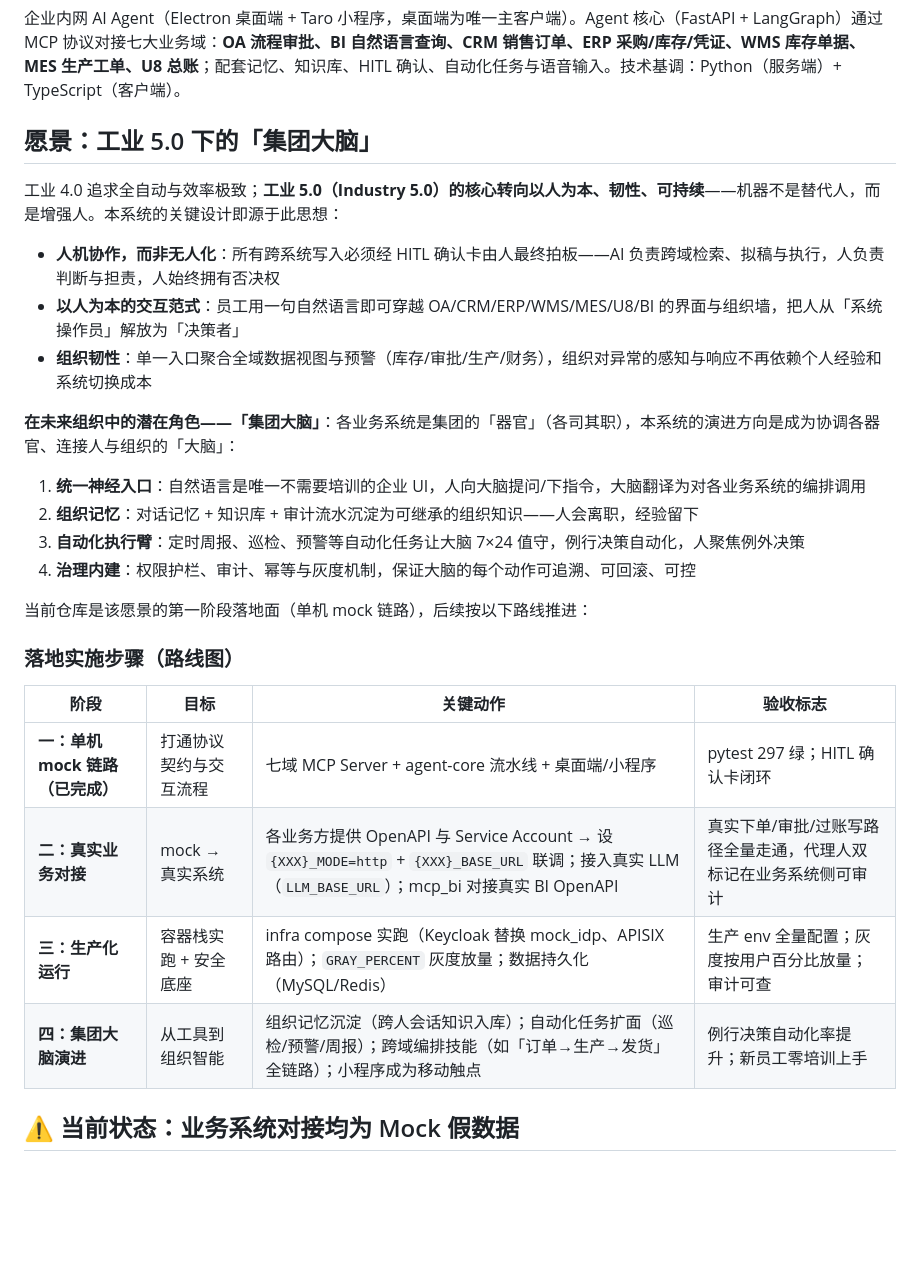
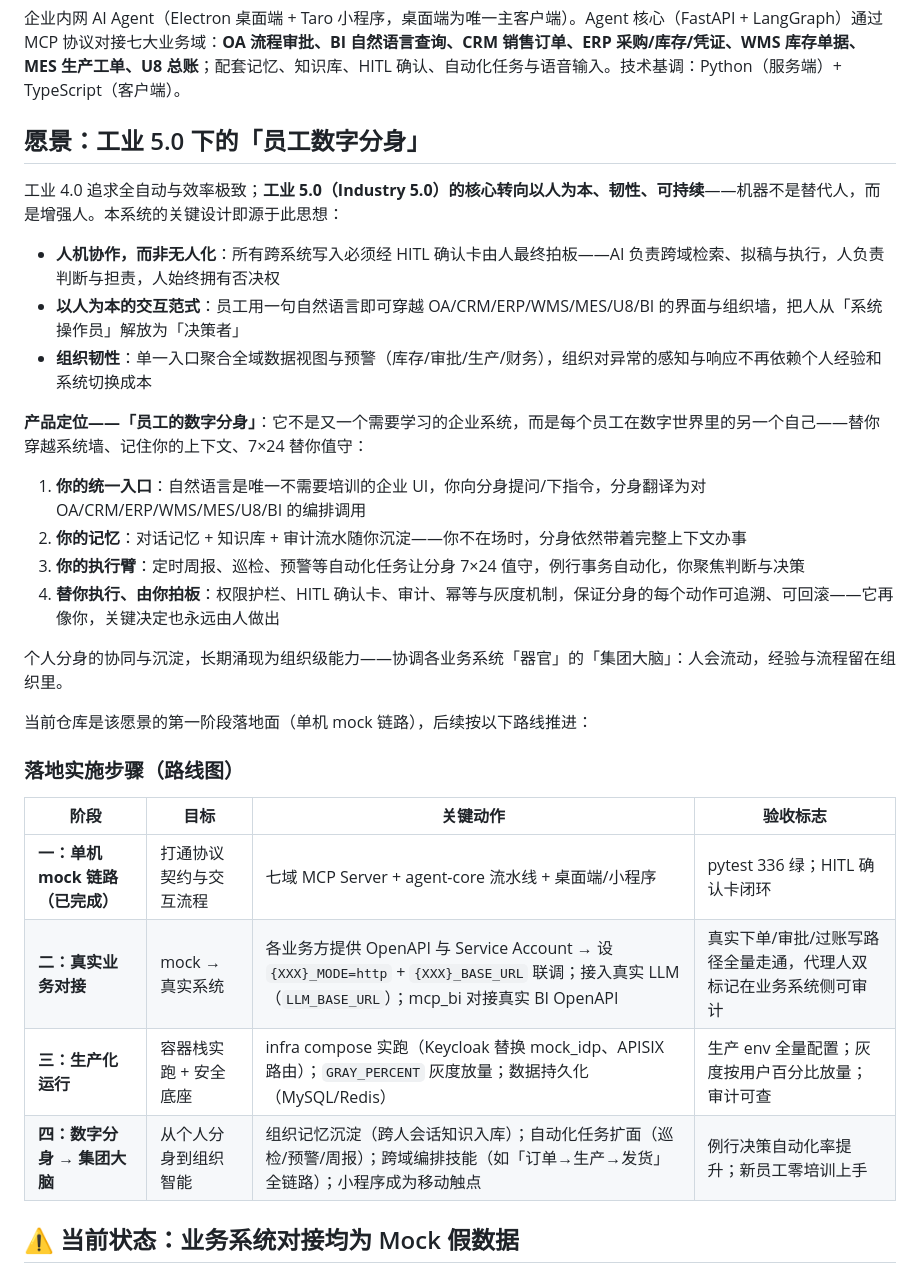
Before and after one commit to zhangtaoily/chat-work, a Markdown page: README.md, the part around the change. Drawn GitHub-style; blank space fills up the shorter version.

Commit message:
更新readme

```diff
--- a/README.md
+++ b/README.md
@@ -2,7 +2,7 @@
 
 企业内网 AI Agent（Electron 桌面端 + Taro 小程序，桌面端为唯一主客户端）。Agent 核心（FastAPI + LangGraph）通过 MCP 协议对接七大业务域：**OA 流程审批、BI 自然语言查询、CRM 销售订单、ERP 采购/库存/凭证、WMS 库存单据、MES 生产工单、U8 总账**；配套记忆、知识库、HITL 确认、自动化任务与语音输入。技术基调：Python（服务端）+ TypeScript（客户端）。
 
-## 愿景：工业 5.0 下的「集团大脑」
+## 愿景：工业 5.0 下的「员工数字分身」
 
 工业 4.0 追求全自动与效率极致；**工业 5.0（Industry 5.0）的核心转向以人为本、韧性、可持续**——机器不是替代人，而是增强人。本系统的关键设计即源于此思想：
 
@@ -10,12 +10,14 @@
 - **以人为本的交互范式**：员工用一句自然语言即可穿越 OA/CRM/ERP/WMS/MES/U8/BI 的界面与组织墙，把人从「系统操作员」解放为「决策者」
 - **组织韧性**：单一入口聚合全域数据视图与预警（库存/审批/生产/财务），组织对异常的感知与响应不再依赖个人经验和系统切换成本
 
-**在未来组织中的潜在角色——「集团大脑」**：各业务系统是集团的「器官」（各司其职），本系统的演进方向是成为协调各器官、连接人与组织的「大脑」：
+**产品定位——「员工的数字分身」**：它不是又一个需要学习的企业系统，而是每个员工在数字世界里的另一个自己——替你穿越系统墙、记住你的上下文、7×24 替你值守：
 
-1. **统一神经入口**：自然语言是唯一不需要培训的企业 UI，人向大脑提问/下指令，大脑翻译为对各业务系统的编排调用
-2. **组织记忆**：对话记忆 + 知识库 + 审计流水沉淀为可继承的组织知识——人会离职，经验留下
-3. **自动化执行臂**：定时周报、巡检、预警等自动化任务让大脑 7×24 值守，例行决策自动化，人聚焦例外决策
-4. **治理内建**：权限护栏、审计、幂等与灰度机制，保证大脑的每个动作可追溯、可回滚、可控
+1. **你的统一入口**：自然语言是唯一不需要培训的企业 UI，你向分身提问/下指令，分身翻译为对 OA/CRM/ERP/WMS/MES/U8/BI 的编排调用
+2. **你的记忆**：对话记忆 + 知识库 + 审计流水随你沉淀——你不在场时，分身依然带着完整上下文办事
+3. **你的执行臂**：定时周报、巡检、预警等自动化任务让分身 7×24 值守，例行事务自动化，你聚焦判断与决策
+4. **替你执行、由你拍板**：权限护栏、HITL 确认卡、审计、幂等与灰度机制，保证分身的每个动作可追溯、可回滚——它再像你，关键决定也永远由人做出
+
+个人分身的协同与沉淀，长期涌现为组织级能力——协调各业务系统「器官」的「集团大脑」：人会流动，经验与流程留在组织里。
 
 当前仓库是该愿景的第一阶段落地面（单机 mock 链路），后续按以下路线推进：
 
@@ -23,10 +25,10 @@
 
 | 阶段 | 目标 | 关键动作 | 验收标志 |
 |------|------|----------|----------|
-| **一：单机 mock 链路（已完成）** | 打通协议契约与交互流程 | 七域 MCP Server + agent-core 流水线 + 桌面端/小程序 | pytest 297 绿；HITL 确认卡闭环 |
+| **一：单机 mock 链路（已完成）** | 打通协议契约与交互流程 | 七域 MCP Server + agent-core 流水线 + 桌面端/小程序 | pytest 336 绿；HITL 确认卡闭环 |
 | **二：真实业务对接** | mock → 真实系统 | 各业务方提供 OpenAPI 与 Service Account → 设 `{XXX}_MODE=http` + `{XXX}_BASE_URL` 联调；接入真实 LLM（`LLM_BASE_URL`）；mcp_bi 对接真实 BI OpenAPI | 真实下单/审批/过账写路径全量走通，代理人双标记在业务系统侧可审计 |
 | **三：生产化运行** | 容器栈实跑 + 安全底座 | infra compose 实跑（Keycloak 替换 mock_idp、APISIX 路由）；`GRAY_PERCENT` 灰度放量；数据持久化（MySQL/Redis） | 生产 env 全量配置；灰度按用户百分比放量；审计可查 |
-| **四：集团大脑演进** | 从工具到组织智能 | 组织记忆沉淀（跨人会话知识入库）；自动化任务扩面（巡检/预警/周报）；跨域编排技能（如「订单→生产→发货」全链路）；小程序成为移动触点 | 例行决策自动化率提升；新员工零培训上手 |
+| **四：数字分身 → 集团大脑** | 从个人分身到组织智能 | 组织记忆沉淀（跨人会话知识入库）；自动化任务扩面（巡检/预警/周报）；跨域编排技能（如「订单→生产→发货」全链路）；小程序成为移动触点 | 例行决策自动化率提升；新员工零培训上手 |
 
 ## ⚠️ 当前状态：业务系统对接均为 Mock 假数据
 
```
